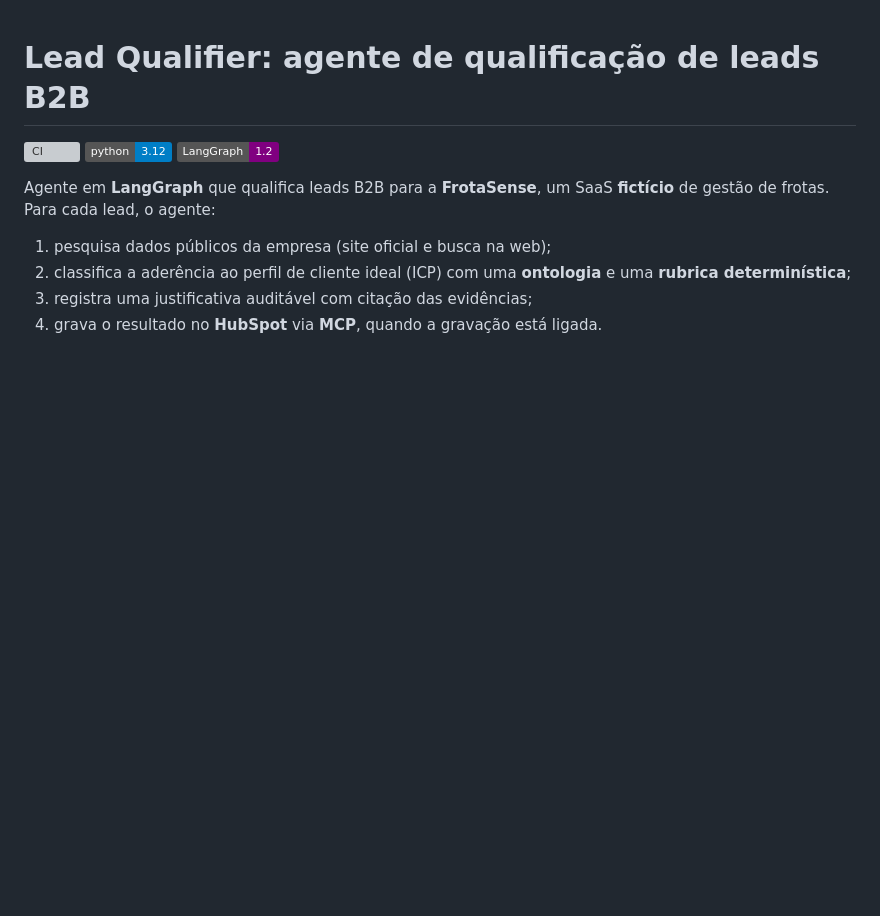
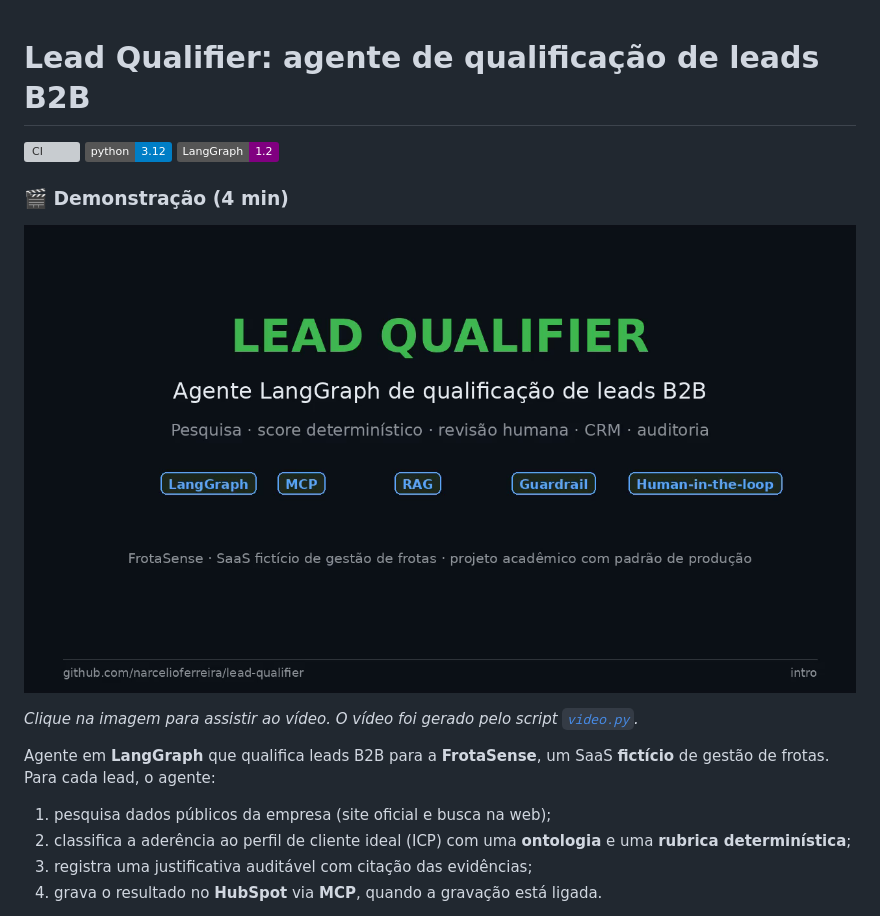
Before and after one commit to narcelioferreira/lead-qualifier, a Markdown page: README.md, the part around the change. Drawn GitHub-style; pictures changed too: docs/assets/demo-thumbnail.png (added); badges without logos; blank space fills up the shorter version; grey boxes are pictures that could not be loaded.

Commit message:
docs: adiciona vídeo de demonstração de 4 minutos ao README
Inclui o script video.py que gera o vídeo, o vídeo gerado e uma
miniatura clicável no topo do README.

```diff
--- a/README.md
+++ b/README.md
@@ -3,6 +3,12 @@
 ![CI](https://github.com/narcelioferreira/lead-qualifier/actions/workflows/ci.yml/badge.svg)
 ![Python](https://img.shields.io/badge/python-3.12-blue)
 ![LangGraph](https://img.shields.io/badge/LangGraph-1.2-purple)
+
+### 🎬 Demonstração (4 min)
+
+[![Assista à demonstração do Lead Qualifier](docs/assets/demo-thumbnail.png)](lead-qualifier-demo-4min.mp4)
+
+*Clique na imagem para assistir ao vídeo. O vídeo foi gerado pelo script [`video.py`](video.py).*
 
 Agente em **LangGraph** que qualifica leads B2B para a **FrotaSense**, um SaaS **fictício** de gestão de frotas. Para cada lead, o agente:
 1. pesquisa dados públicos da empresa (site oficial e busca na web);
```
Also changed, not shown: 2 other files.
